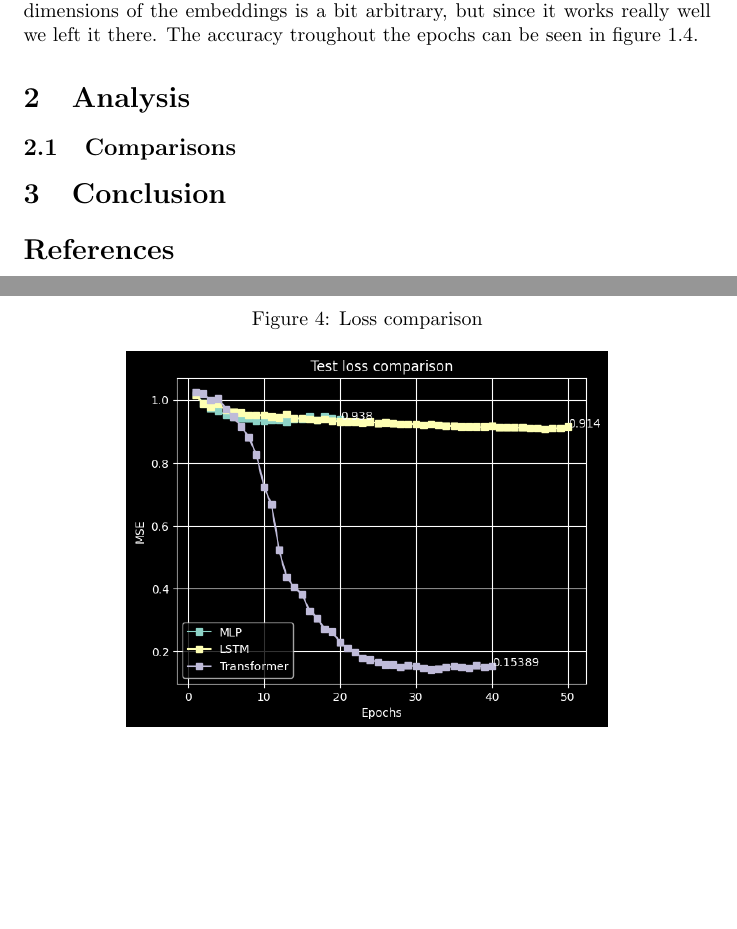
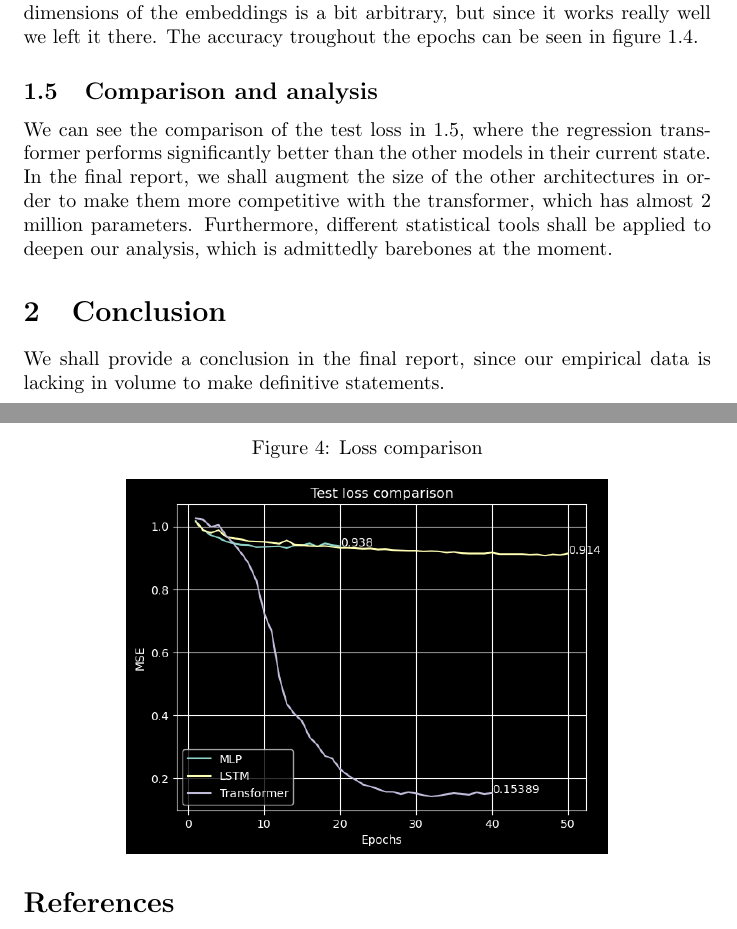
Before and after one commit to ScierKnave/dna_aptamers_modelling, a LaTeX document (doc/results.tex): two parts of pages 3 and 4 of 4, joined at a grey line, cut so that both start at the same text, the shorter picture padded with empty space. Compiled offline with pdfLaTeX.

Commit message:
reformatting

```diff
--- a/doc/results.tex
+++ b/doc/results.tex
@@ -41,15 +41,24 @@ We built a model using the main components of the Transfomer architecture propos
     \includegraphics[width=0.7\textwidth]{images/2023-04-02-13-48-49.png}
 \end{figure}
 
-\section{Analysis}
 
 
-\subsection{Comparisons}
+\subsection{Comparison and analysis}
+We can see the comparison of the test loss in \ref{fig:comparison}, where
+the regression transformer performs significantly better than the other
+models in their current state. In the final report, we
+shall augment the size of the other architectures in order to make them more
+competitive with the transformer, which has almost 2 million parameters.
+Furthermore, different statistical tools shall be applied to deepen
+our analysis, which is admittedly barebones at the moment.
+
 \begin{figure} \label{fig:comparison}
     \caption{Loss comparison} \center
-    \includegraphics[width=0.7\textwidth]{images/compare.png}
+    \includegraphics[width=0.7\textwidth]{images/2023-04-02-18-40-10.png}
 \end{figure}
 \section{Conclusion}
+We shall provide a conclusion in the final report, since our empirical
+data is lacking in volume to make definitive statements.
 
 \bibliography{bibliography}
 \bibliographystyle{plain}
```
Also changed, not shown: doc/présentation.tex (+1 -1 lines), doc/images/2023-04-02-18-40-10.png (added), doc/images/images/2023-04-02-18-02-45.png.png (added), doc/présentation.pdf, doc/results.pdf, 1 other file.
